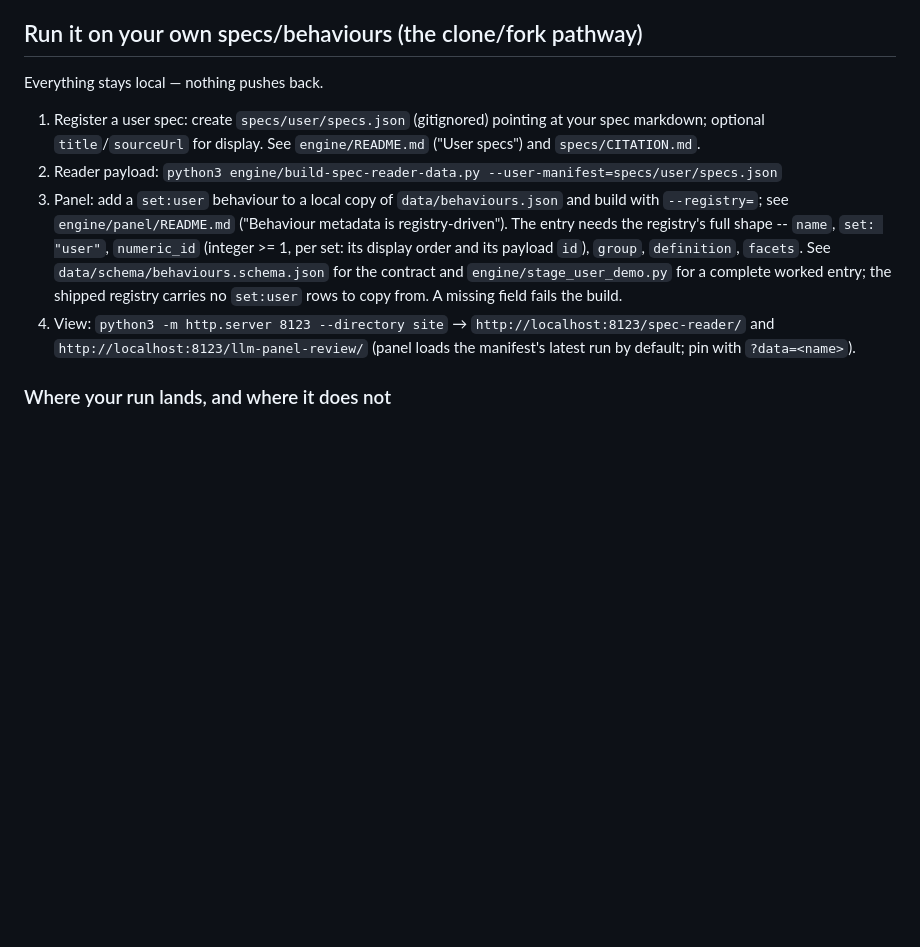
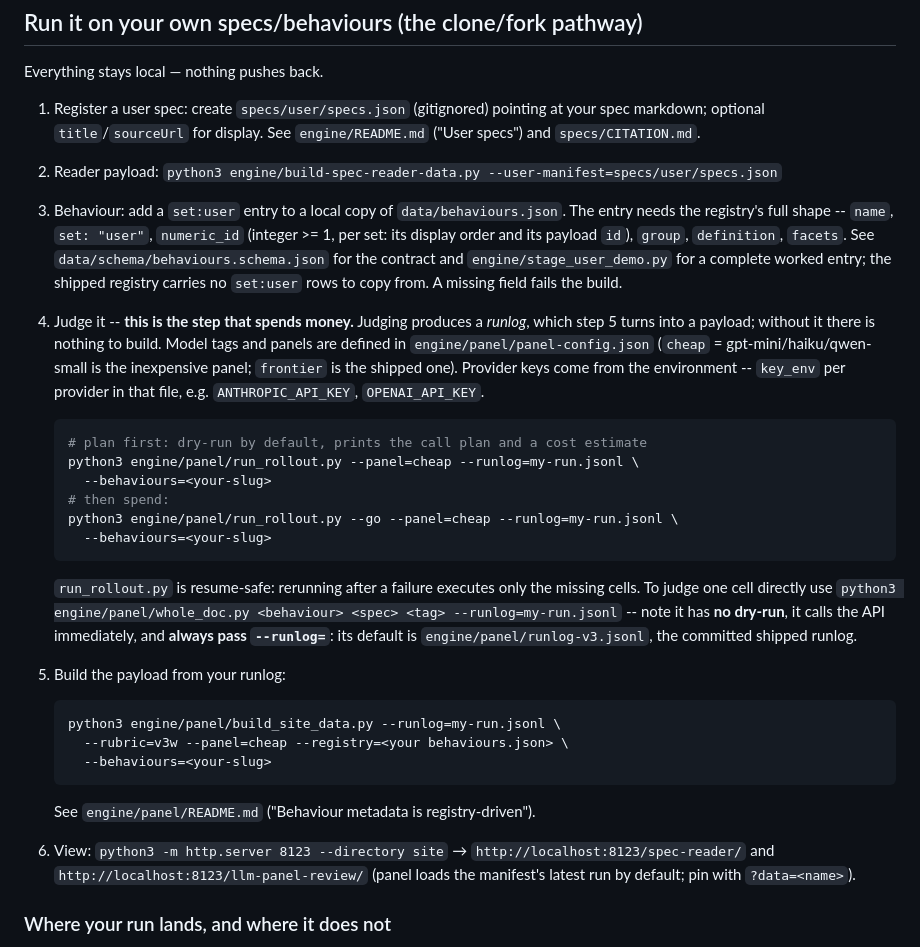
Before and after one commit to AndresCotton/ai-character-index, a Markdown page: AGENTS.md, the part around the change. Rendered like a GitHub page; blank space fills up the shorter version.

Commit message:
docs: the fork pathway was missing the step that produces the data
Step 3 said "add a set:user behaviour ... and build with --registry=". Building
consumes a runlog, and nothing anywhere in AGENTS.md said a runlog has to be
produced first -- grep for run_rollout, whole_doc, --go or runlog= returned
nothing. An agent following these instructions linearly registers a spec, adds a
behaviour, runs the build, and fails, having never been told a judging step
exists. The README it is pointed at covers registry metadata, not running.

Step 3 is now three steps: define the behaviour, judge it, build the payload.

The judging step names what was undiscoverable: that it is the step that spends
money; that panels and model tags live in panel-config.json and `cheap` is the
inexpensive one; that provider keys come from the environment via each provider's
key_env. It leads with run_rollout.py, which is dry-run by default and prints a
cost estimate before anything is sent, and mentions whole_doc.py second with two
warnings it needs: it has no dry-run, and its default runlog is
engine/panel/runlog-v3.jsonl -- the committed shipped runlog, so a user who omits
--runlog= appends their own verdicts to tracked project data.

Every flag documented here was checked against the source rather than assumed:
run_rollout.py takes --go/--runlog=/--behaviours=/--panel=; build_site_data.py
takes --runlog=/--rubric=/--panel=/--registry=/--behaviours=; whole_doc.py takes
positional <behaviour> <spec> <tag> and --runlog=, not the --panel=/--rubric=
flags a reader might expect by analogy. `cheap` resolves to
gpt-mini/haiku/qwen-small.

Co-Authored-By: Claude Opus 5 <noreply@anthropic.com>

````diff
--- a/AGENTS.md
+++ b/AGENTS.md
@@ -31,15 +31,45 @@ Everything stays local — nothing pushes back.
    your spec markdown; optional `title`/`sourceUrl` for display. See
    `engine/README.md` ("User specs") and `specs/CITATION.md`.
 2. Reader payload: `python3 engine/build-spec-reader-data.py --user-manifest=specs/user/specs.json`
-3. Panel: add a `set:user` behaviour to a local copy of `data/behaviours.json`
-   and build with `--registry=`; see `engine/panel/README.md`
-   ("Behaviour metadata is registry-driven"). The entry needs the registry's full
-   shape -- `name`, `set: "user"`, `numeric_id` (integer >= 1, per set: its display
-   order and its payload `id`), `group`, `definition`, `facets`. See
-   `data/schema/behaviours.schema.json` for the contract and
-   `engine/stage_user_demo.py` for a complete worked entry; the shipped registry
-   carries no `set:user` rows to copy from. A missing field fails the build.
-4. View: `python3 -m http.server 8123 --directory site` →
+3. Behaviour: add a `set:user` entry to a local copy of `data/behaviours.json`.
+   The entry needs the registry's full shape -- `name`, `set: "user"`,
+   `numeric_id` (integer >= 1, per set: its display order and its payload `id`),
+   `group`, `definition`, `facets`. See `data/schema/behaviours.schema.json` for
+   the contract and `engine/stage_user_demo.py` for a complete worked entry; the
+   shipped registry carries no `set:user` rows to copy from. A missing field
+   fails the build.
+4. Judge it -- **this is the step that spends money.** Judging produces a
+   *runlog*, which step 5 turns into a payload; without it there is nothing to
+   build. Model tags and panels are defined in `engine/panel/panel-config.json`
+   (`cheap` = gpt-mini/haiku/qwen-small is the inexpensive panel; `frontier` is
+   the shipped one). Provider keys come from the environment -- `key_env` per
+   provider in that file, e.g. `ANTHROPIC_API_KEY`, `OPENAI_API_KEY`.
+
+   ```sh
+   # plan first: dry-run by default, prints the call plan and a cost estimate
+   python3 engine/panel/run_rollout.py --panel=cheap --runlog=my-run.jsonl \
+     --behaviours=<your-slug>
+   # then spend:
+   python3 engine/panel/run_rollout.py --go --panel=cheap --runlog=my-run.jsonl \
+     --behaviours=<your-slug>
+   ```
+
+   `run_rollout.py` is resume-safe: rerunning after a failure executes only the
+   missing cells. To judge one cell directly use
+   `python3 engine/panel/whole_doc.py <behaviour> <spec> <tag> --runlog=my-run.jsonl`
+   -- note it has **no dry-run**, it calls the API immediately, and **always pass
+   `--runlog=`**: its default is `engine/panel/runlog-v3.jsonl`, the committed
+   shipped runlog.
+5. Build the payload from your runlog:
+
+   ```sh
+   python3 engine/panel/build_site_data.py --runlog=my-run.jsonl \
+     --rubric=v3w --panel=cheap --registry=<your behaviours.json> \
+     --behaviours=<your-slug>
+   ```
+
+   See `engine/panel/README.md` ("Behaviour metadata is registry-driven").
+6. View: `python3 -m http.server 8123 --directory site` →
    `http://localhost:8123/spec-reader/` and `http://localhost:8123/llm-panel-review/`
    (panel loads the manifest's latest run by default; pin with `?data=<name>`).
 
````
